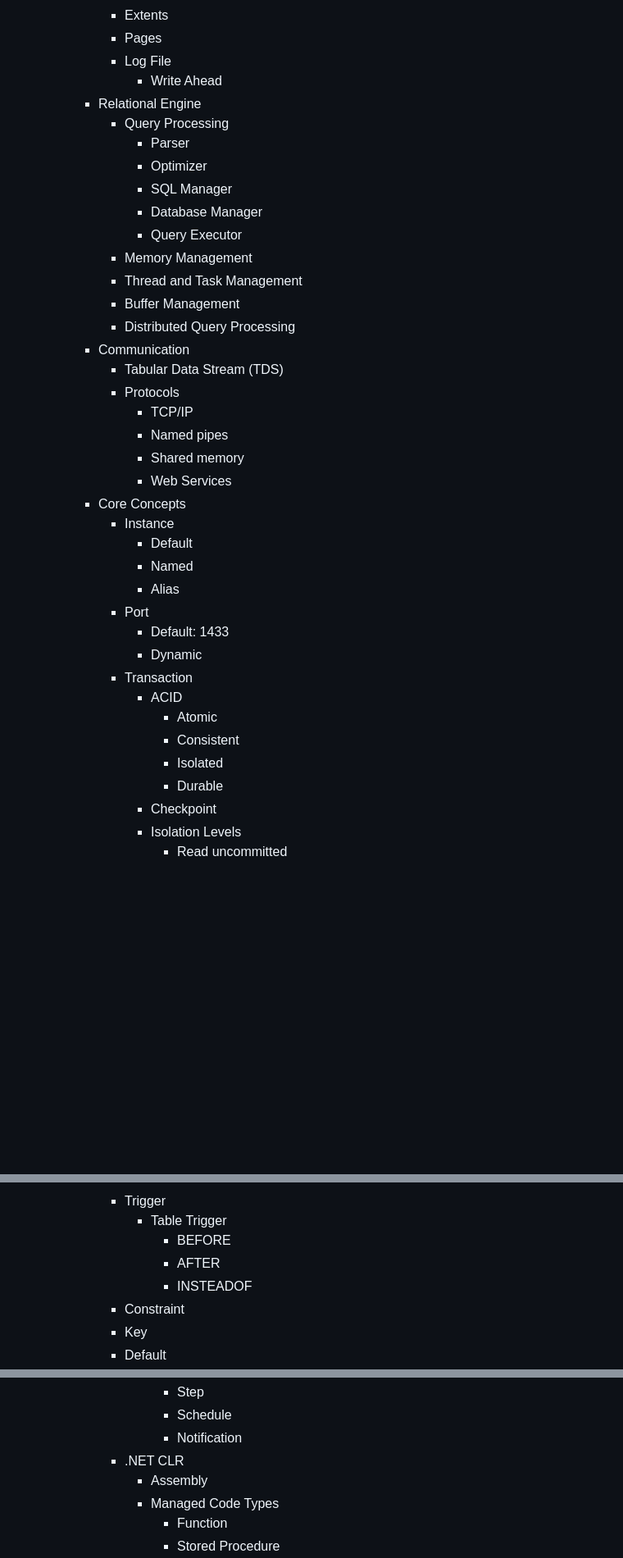
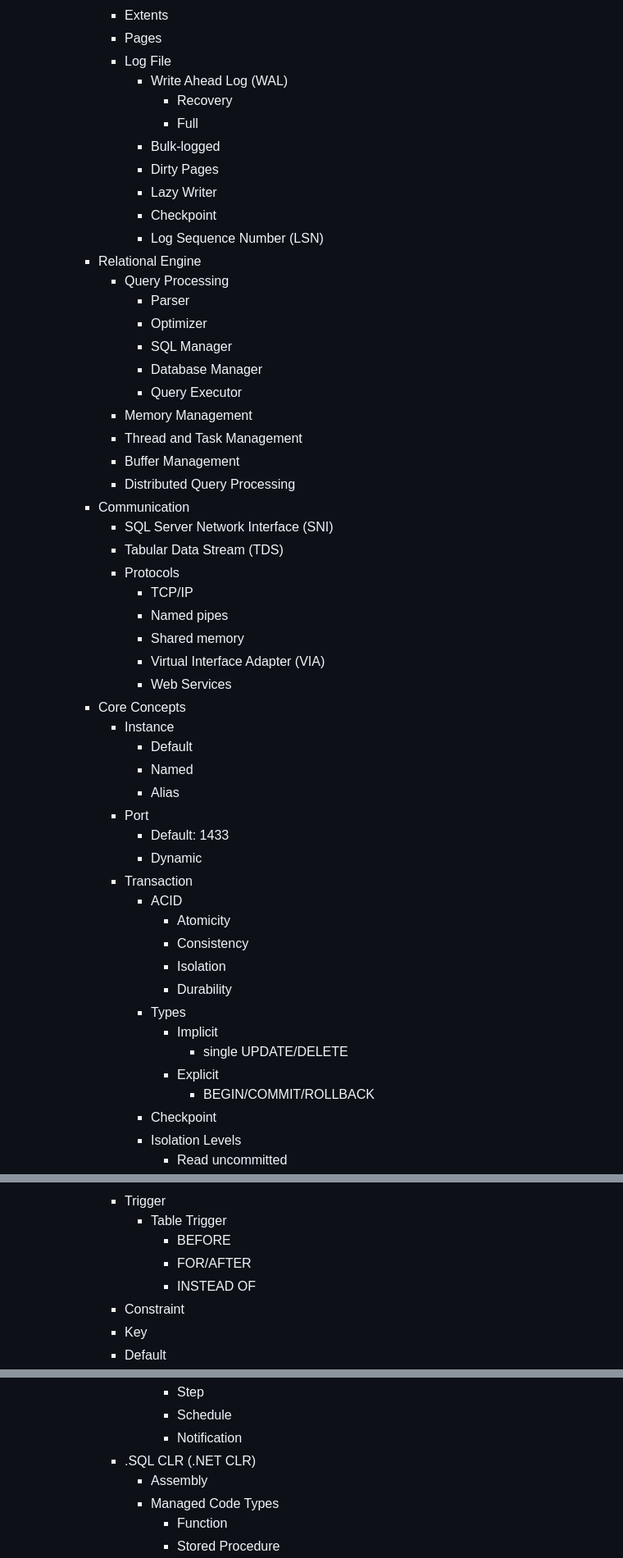
Before and after one commit to unruledboy/DatabaseStack, a Markdown page: README.md, 3 parts joined by grey strips. Shown: that part at 82% size. Rendered like a GitHub page; blank space fills up the shorter version.

```diff
--- a/README.md
+++ b/README.md
@@ -38,7 +38,14 @@ https://rawgit.com/unruledboy/DatabaseStack/master/ux/DatabaseStack.htm
 			- Extents
 			- Pages
 			- Log File
-				- Write Ahead
+				- Write Ahead Log (WAL)
+					- Recovery
+					- Full
+				- Bulk-logged
+				- Dirty Pages
+				- Lazy Writer
+				- Checkpoint
+				- Log Sequence Number (LSN)
 		- Relational Engine
 			- Query Processing
 				- Parser
@@ -51,11 +58,13 @@ https://rawgit.com/unruledboy/DatabaseStack/master/ux/DatabaseStack.htm
 			- Buffer Management
 			- Distributed Query Processing
 		- Communication
+			- SQL Server Network Interface (SNI)
 			- Tabular Data Stream (TDS)
 			- Protocols
 				- TCP/IP
 				- Named pipes
 				- Shared memory
+				- Virtual Interface Adapter (VIA)
 				- Web Services
 		- Core Concepts
 			- Instance
@@ -67,10 +76,15 @@ https://rawgit.com/unruledboy/DatabaseStack/master/ux/DatabaseStack.htm
 				- Dynamic
 			- Transaction
 				- ACID
-					- Atomic
-					- Consistent
-					- Isolated
-					- Durable
+					- Atomicity
+					- Consistency
+					- Isolation
+					- Durability
+				- Types
+					- Implicit
+						- single UPDATE/DELETE
+					- Explicit
+						- BEGIN/COMMIT/ROLLBACK
 				- Checkpoint
 				- Isolation Levels
 					- Read uncommitted
@@ -145,8 +168,8 @@ https://rawgit.com/unruledboy/DatabaseStack/master/ux/DatabaseStack.htm
 			- Trigger
 				- Table Trigger
 					- BEFORE
-					- AFTER
-					- INSTEADOF
+					- FOR/AFTER
+					- INSTEAD OF
 			- Constraint
 			- Key
 			- Default
@@ -167,7 +190,7 @@ https://rawgit.com/unruledboy/DatabaseStack/master/ux/DatabaseStack.htm
 					- Step
 					- Schedule
 					- Notification
-			- .NET CLR
+			- .SQL CLR (.NET CLR)
 				- Assembly
 				- Managed Code Types
 					- Function
```
Also changed, not shown: other parts of README.md (+15 -1 lines), preview.png, 1 other file.
